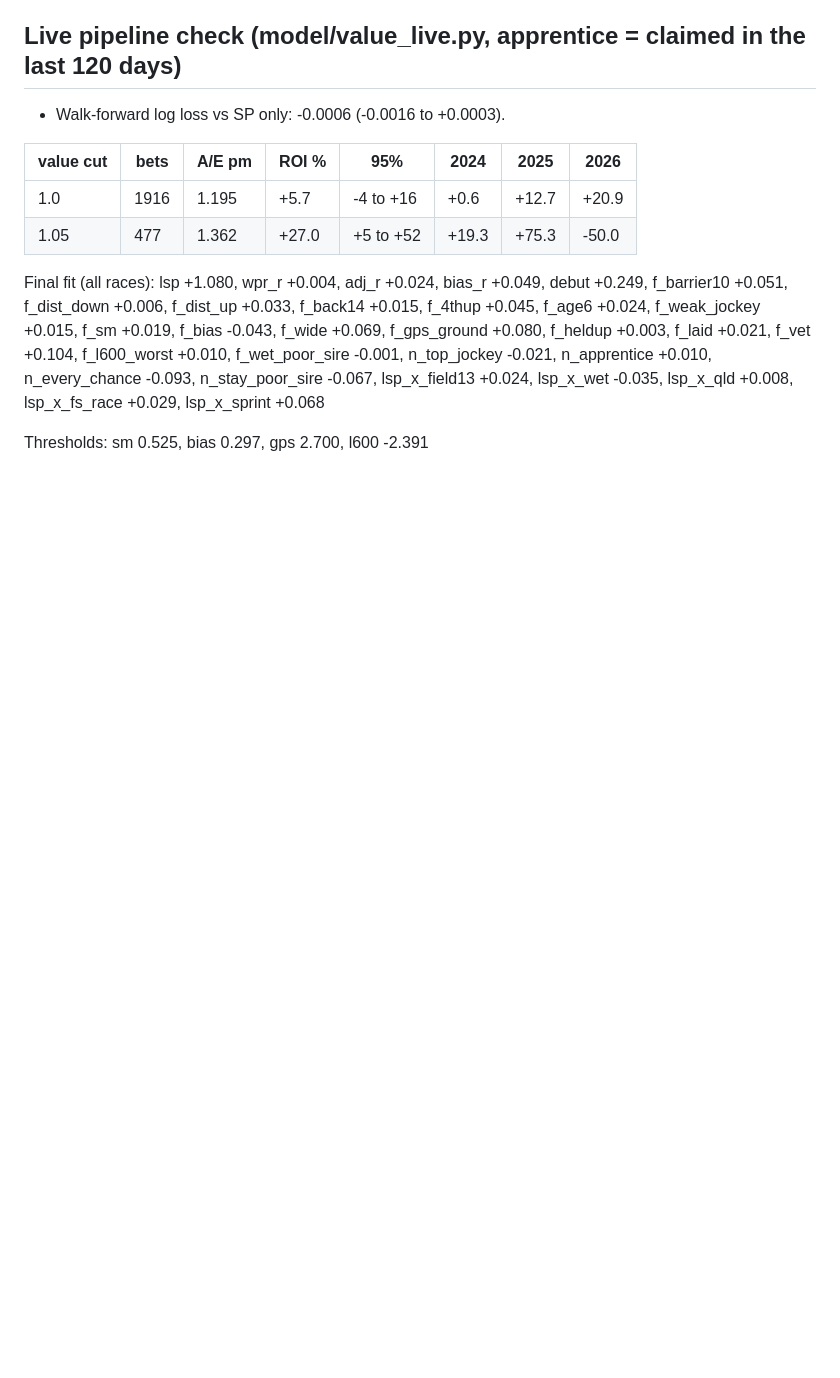
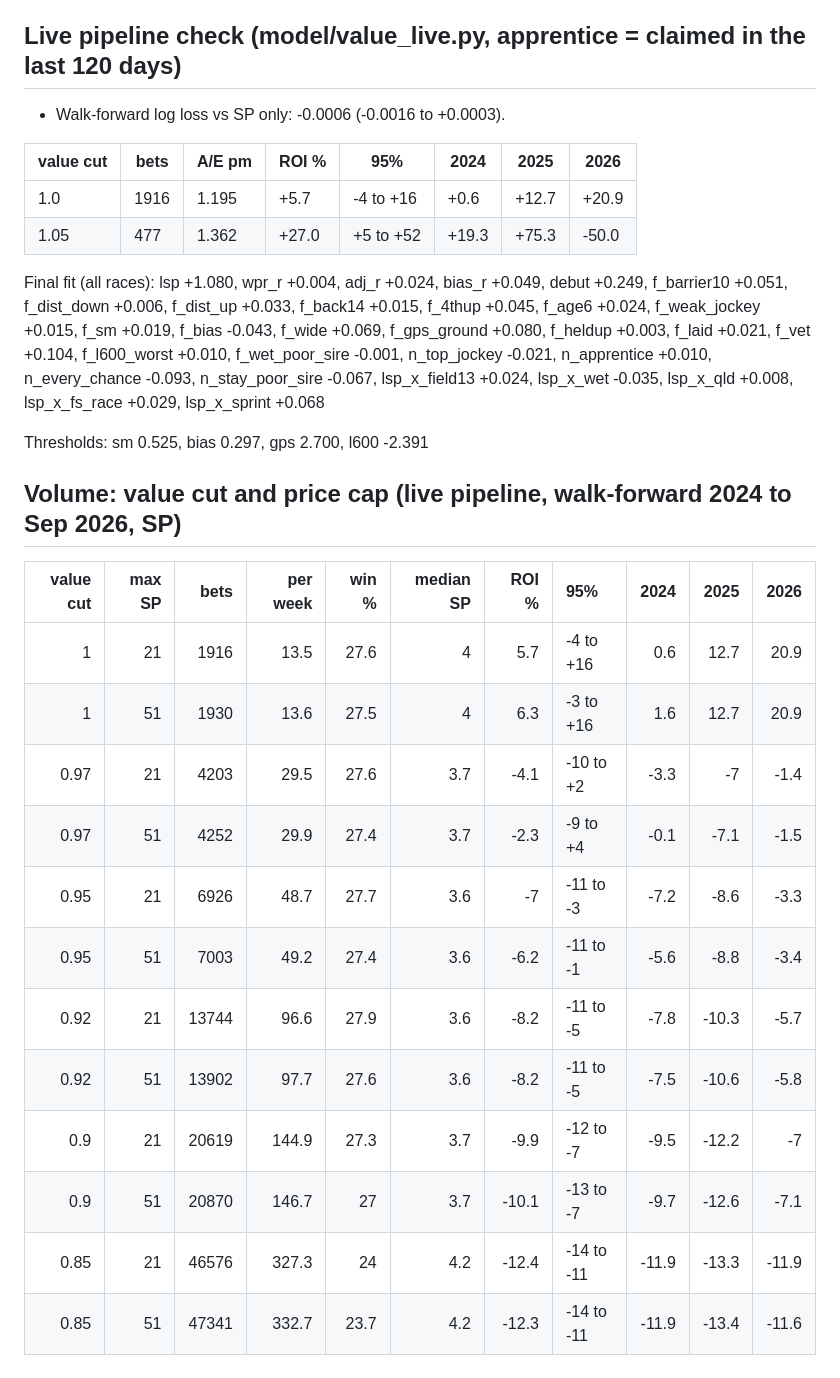
Before and after one commit to mattdwyer01/racing-model, a Markdown page: reports/value_model.md, the part around the change. GitHub-like rendering; blank space fills up the shorter version.

Commit message:
value_model: volume by value cut / price cap and by location class
Co-Authored-By: Claude Opus 5.5 <noreply@anthropic.com>
Claude-Session: https://claude.ai/code/session_0114cXMxvZQqWPL3ci7AXSYf

```diff
--- a/reports/value_model.md
+++ b/reports/value_model.md
@@ -49,3 +49,21 @@
 Final fit (all races): lsp +1.080, wpr_r +0.004, adj_r +0.024, bias_r +0.049, debut +0.249, f_barrier10 +0.051, f_dist_down +0.006, f_dist_up +0.033, f_back14 +0.015, f_4thup +0.045, f_age6 +0.024, f_weak_jockey +0.015, f_sm +0.019, f_bias -0.043, f_wide +0.069, f_gps_ground +0.080, f_heldup +0.003, f_laid +0.021, f_vet +0.104, f_l600_worst +0.010, f_wet_poor_sire -0.001, n_top_jockey -0.021, n_apprentice +0.010, n_every_chance -0.093, n_stay_poor_sire -0.067, lsp_x_field13 +0.024, lsp_x_wet -0.035, lsp_x_qld +0.008, lsp_x_fs_race +0.029, lsp_x_sprint +0.068
 
 Thresholds: sm 0.525, bias 0.297, gps 2.700, l600 -2.391
+
+
+## Volume: value cut and price cap (live pipeline, walk-forward 2024 to Sep 2026, SP)
+
+|   value cut |   max SP |   bets |   per week |   win % |   median SP |   ROI % | 95%        |   2024 |   2025 |   2026 |
+|------------:|---------:|-------:|-----------:|--------:|------------:|--------:|:-----------|-------:|-------:|-------:|
+|        1    |       21 |   1916 |       13.5 |    27.6 |         4   |     5.7 | -4 to +16  |    0.6 |   12.7 |   20.9 |
+|        1    |       51 |   1930 |       13.6 |    27.5 |         4   |     6.3 | -3 to +16  |    1.6 |   12.7 |   20.9 |
+|        0.97 |       21 |   4203 |       29.5 |    27.6 |         3.7 |    -4.1 | -10 to +2  |   -3.3 |   -7   |   -1.4 |
+|        0.97 |       51 |   4252 |       29.9 |    27.4 |         3.7 |    -2.3 | -9 to +4   |   -0.1 |   -7.1 |   -1.5 |
+|        0.95 |       21 |   6926 |       48.7 |    27.7 |         3.6 |    -7   | -11 to -3  |   -7.2 |   -8.6 |   -3.3 |
+|        0.95 |       51 |   7003 |       49.2 |    27.4 |         3.6 |    -6.2 | -11 to -1  |   -5.6 |   -8.8 |   -3.4 |
+|        0.92 |       21 |  13744 |       96.6 |    27.9 |         3.6 |    -8.2 | -11 to -5  |   -7.8 |  -10.3 |   -5.7 |
+|        0.92 |       51 |  13902 |       97.7 |    27.6 |         3.6 |    -8.2 | -11 to -5  |   -7.5 |  -10.6 |   -5.8 |
+|        0.9  |       21 |  20619 |      144.9 |    27.3 |         3.7 |    -9.9 | -12 to -7  |   -9.5 |  -12.2 |   -7   |
+|        0.9  |       51 |  20870 |      146.7 |    27   |         3.7 |   -10.1 | -13 to -7  |   -9.7 |  -12.6 |   -7.1 |
+|        0.85 |       21 |  46576 |      327.3 |    24   |         4.2 |   -12.4 | -14 to -11 |  -11.9 |  -13.3 |  -11.9 |
+|        0.85 |       51 |  47341 |      332.7 |    23.7 |         4.2 |   -12.3 | -14 to -11 |  -11.9 |  -13.4 |  -11.6 |
```
